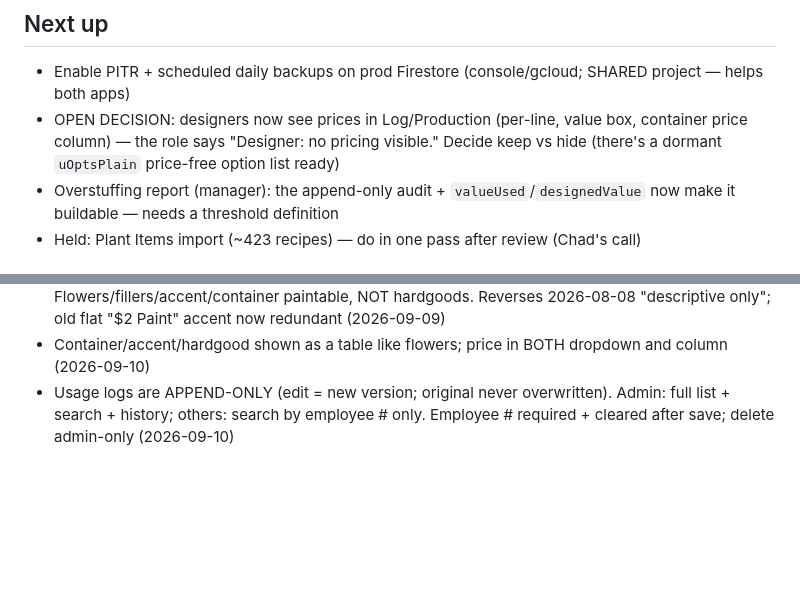
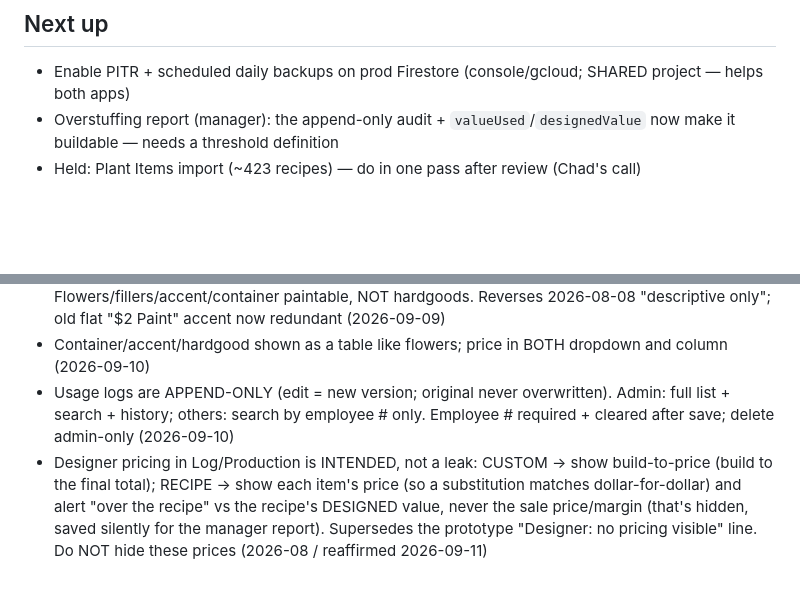
Before and after one commit to csfreytag/bloomstudio, a Markdown page: next-up.md, 2 parts joined by grey strips. GitHub-like rendering; blank space fills up the shorter version.

```diff
--- a/next-up.md
+++ b/next-up.md
@@ -20,7 +20,6 @@ Live at https://freytags-recipes.web.app. Recent work (2026-09-09/10), all on pr
 
 ## Next up
 - Enable PITR + scheduled daily backups on prod Firestore (console/gcloud; SHARED project — helps both apps)
-- OPEN DECISION: designers now see prices in Log/Production (per-line, value box, container price column) — the role says "Designer: no pricing visible." Decide keep vs hide (there's a dormant `uOptsPlain` price-free option list ready)
 - Overstuffing report (manager): the append-only audit + `valueUsed`/`designedValue` now make it buildable — needs a threshold definition
 - Held: Plant Items import (~423 recipes) — do in one pass after review (Chad's call)
 
@@ -32,3 +31,4 @@ Live at https://freytags-recipes.web.app. Recent work (2026-09-09/10), all on pr
 - Paint: painted stem/item adds a FLAT $2 (× qty for stems), any # colors. Flowers/fillers/accent/container paintable, NOT hardgoods. Reverses 2026-08-08 "descriptive only"; old flat "$2 Paint" accent now redundant (2026-09-09)
 - Container/accent/hardgood shown as a table like flowers; price in BOTH dropdown and column (2026-09-10)
 - Usage logs are APPEND-ONLY (edit = new version; original never overwritten). Admin: full list + search + history; others: search by employee # only. Employee # required + cleared after save; delete admin-only (2026-09-10)
+- Designer pricing in Log/Production is INTENDED, not a leak: CUSTOM → show build-to-price (build to the final total); RECIPE → show each item's price (so a substitution matches dollar-for-dollar) and alert "over the recipe" vs the recipe's DESIGNED value, never the sale price/margin (that's hidden, saved silently for the manager report). Supersedes the prototype "Designer: no pricing visible" line. Do NOT hide these prices (2026-08 / reaffirmed 2026-09-11)
```
Also changed, not shown: CLAUDE.md (+3 -1 lines).
